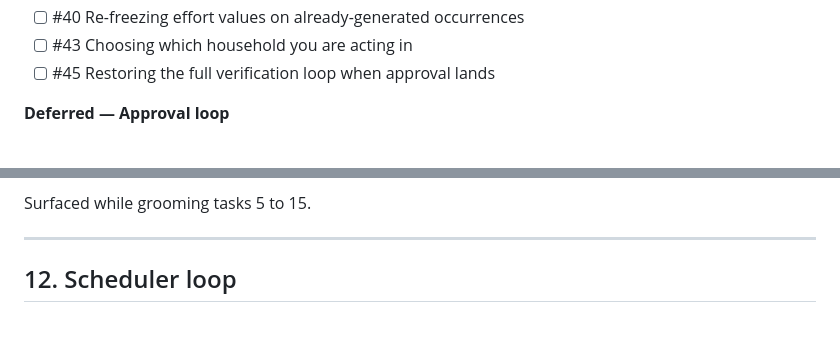
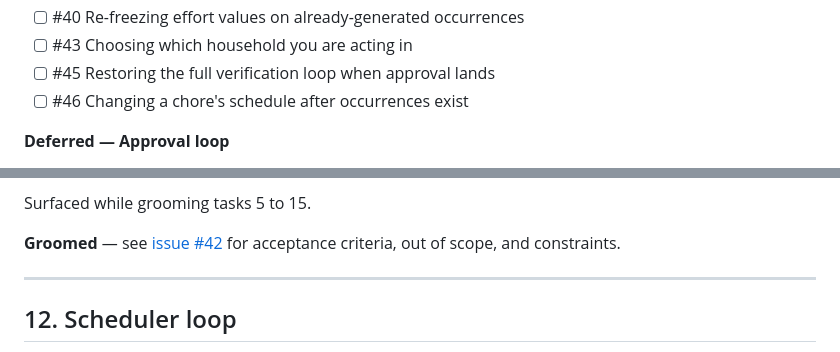
Before and after one commit to mmper-dev/01-ai-native-workflow-claude, a Markdown page: _docs/backlog.md, 2 parts joined by grey strips. Drawn GitHub-style; blank space fills up the shorter version.

```diff
--- a/_docs/backlog.md
+++ b/_docs/backlog.md
@@ -99,6 +99,7 @@ cannot inflate your score.
 - [ ] #40 Re-freezing effort values on already-generated occurrences
 - [ ] #43 Choosing which household you are acting in
 - [ ] #45 Restoring the full verification loop when approval lands
+- [ ] #46 Changing a chore's schedule after occurrences exist
 
 **Deferred — Approval loop**
 
@@ -353,6 +360,9 @@ reachable from the calendar. Editing affects future occurrences only; task 40
 decides whether already-generated pending occurrences are re-frozen.
 
 Surfaced while grooming tasks 5 to 15.
+
+**Groomed** — see [issue #42](../../../issues/42) for acceptance criteria, out
+of scope, and constraints.
 
 ---
 
```
Also changed, not shown: other parts of _docs/backlog.md (+27 -0 lines).
